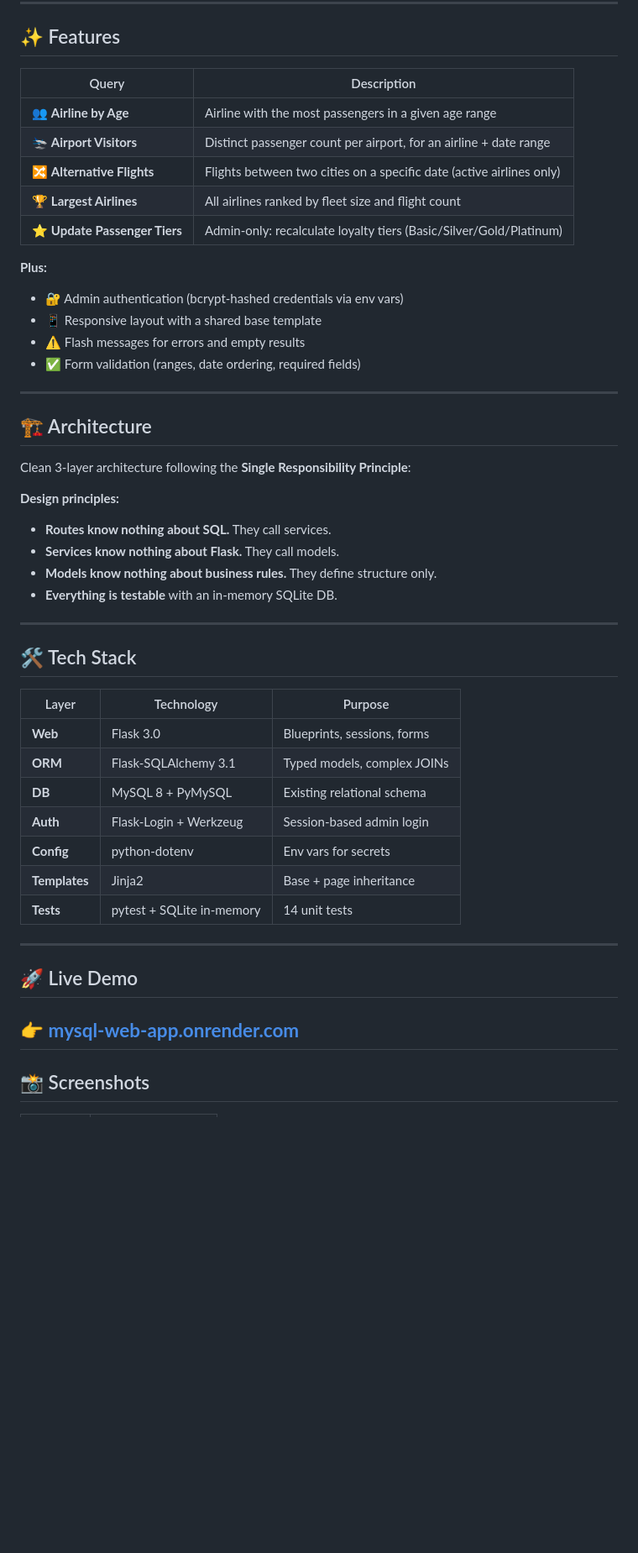
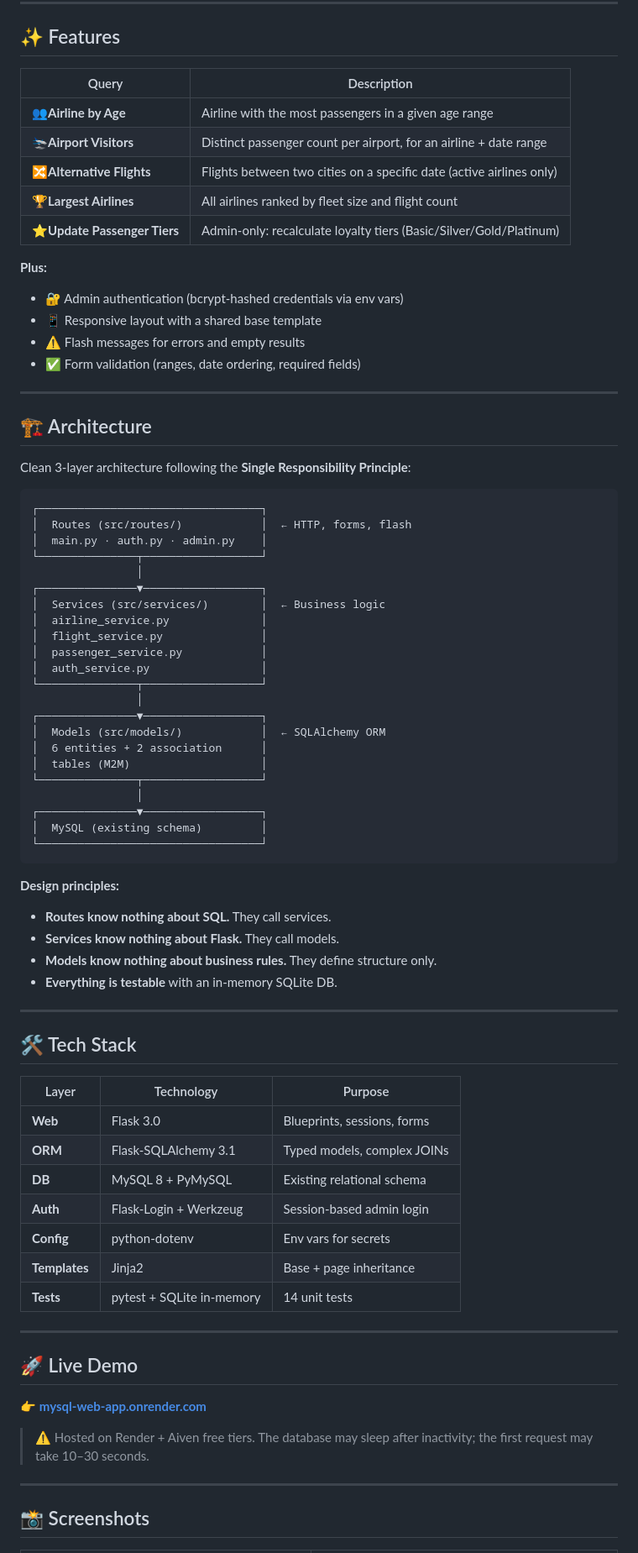
Before and after one commit to Aivalio/mysql-web-app, a Markdown page: README.md, the part around one of its changes. Shown at 84% size. Rendered like a GitHub page; blank space fills up the shorter version.

Commit message:
docs: add screenshots and fix README formatting

````diff
--- a/README.md
+++ b/README.md
@@ -27,15 +27,17 @@ Built as a portfolio project to practice **Flask blueprints**, **SQLAlchemy ORM*
 
 ## ✨ Features
 
-| Query | Description |
-|---|---|
-| 👥 **Airline by Age** | Airline with the most passengers in a given age range |
-| 🛬 **Airport Visitors** | Distinct passenger count per airport, for an airline + date range |
-| 🔀 **Alternative Flights** | Flights between two cities on a specific date (active airlines only) |
-| 🏆 **Largest Airlines** | All airlines ranked by fleet size and flight count |
-| ⭐ **Update Passenger Tiers** | Admin-only: recalculate loyalty tiers (Basic/Silver/Gold/Platinum) |
+
+| Query                        | Description                                                          |
+| ---------------------------- | -------------------------------------------------------------------- |
+| 👥**Airline by Age**         | Airline with the most passengers in a given age range                |
+| 🛬**Airport Visitors**       | Distinct passenger count per airport, for an airline + date range    |
+| 🔀**Alternative Flights**    | Flights between two cities on a specific date (active airlines only) |
+| 🏆**Largest Airlines**       | All airlines ranked by fleet size and flight count                   |
+| ⭐**Update Passenger Tiers** | Admin-only: recalculate loyalty tiers (Basic/Silver/Gold/Platinum)   |
 
 **Plus:**
+
 - 🔐 Admin authentication (bcrypt-hashed credentials via env vars)
 - 📱 Responsive layout with a shared base template
 - ⚠️ Flash messages for errors and empty results
@@ -47,9 +49,33 @@ Built as a portfolio project to practice **Flask blueprints**, **SQLAlchemy ORM*
 
 Clean 3-layer architecture following the **Single Responsibility Principle**:
 
-
+```
+┌──────────────────────────────────┐
+│  Routes (src/routes/)            │  ← HTTP, forms, flash
+│  main.py · auth.py · admin.py    │
+└───────────────┬──────────────────┘
+                │
+┌───────────────▼──────────────────┐
+│  Services (src/services/)        │  ← Business logic
+│  airline_service.py              │
+│  flight_service.py               │
+│  passenger_service.py            │
+│  auth_service.py                 │
+└───────────────┬──────────────────┘
+                │
+┌───────────────▼──────────────────┐
+│  Models (src/models/)            │  ← SQLAlchemy ORM
+│  6 entities + 2 association      │
+│  tables (M2M)                    │
+└───────────────┬──────────────────┘
+                │
+┌───────────────▼──────────────────┐
+│  MySQL (existing schema)         │
+└──────────────────────────────────┘
+```
 
 **Design principles:**
+
 - **Routes know nothing about SQL.** They call services.
 - **Services know nothing about Flask.** They call models.
 - **Models know nothing about business rules.** They define structure only.
@@ -59,21 +85,25 @@ Clean 3-layer architecture following the **Single Responsibility Principle**:
 
 ## 🛠️ Tech Stack
 
-| Layer | Technology | Purpose |
-|---|---|---|
-| **Web** | Flask 3.0 | Blueprints, sessions, forms |
-| **ORM** | Flask-SQLAlchemy 3.1 | Typed models, complex JOINs |
-| **DB** | MySQL 8 + PyMySQL | Existing relational schema |
-| **Auth** | Flask-Login + Werkzeug | Session-based admin login |
-| **Config** | python-dotenv | Env vars for secrets |
-| **Templates** | Jinja2 | Base + page inheritance |
-| **Tests** | pytest + SQLite in-memory | 14 unit tests |
+
+| Layer         | Technology                | Purpose                     |
+| ------------- | ------------------------- | --------------------------- |
+| **Web**       | Flask 3.0                 | Blueprints, sessions, forms |
+| **ORM**       | Flask-SQLAlchemy 3.1      | Typed models, complex JOINs |
+| **DB**        | MySQL 8 + PyMySQL         | Existing relational schema  |
+| **Auth**      | Flask-Login + Werkzeug    | Session-based admin login   |
+| **Config**    | python-dotenv             | Env vars for secrets        |
+| **Templates** | Jinja2                    | Base + page inheritance     |
+| **Tests**     | pytest + SQLite in-memory | 14 unit tests               |
 
 ---
 
 ## 🚀 Live Demo
 
 👉 **[mysql-web-app.onrender.com](https://mysql-web-app.onrender.com/)**
+
+> ⚠️ Hosted on Render + Aiven free tiers. The database may sleep after inactivity; the first request may take 10–30 seconds.
+
 ---
 
 ## 📸 Screenshots
````
Also changed, not shown: other parts of README.md (+36 -35 lines).
